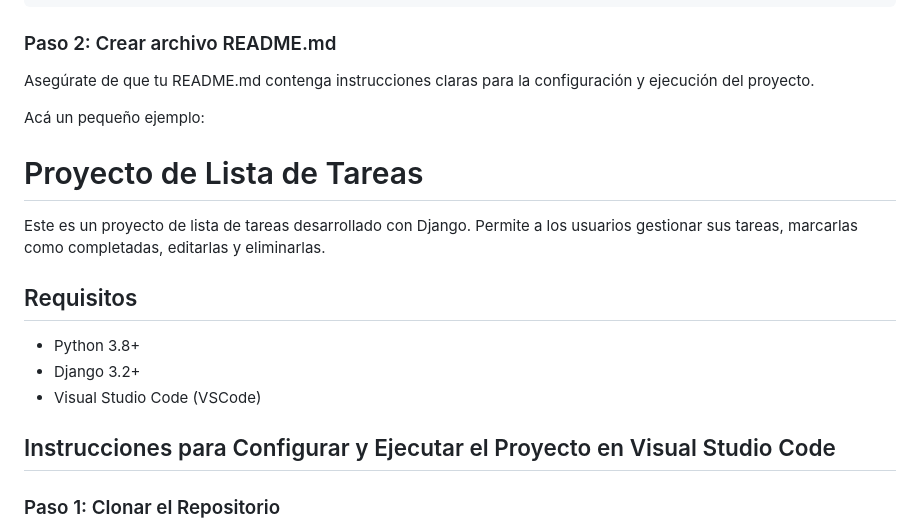
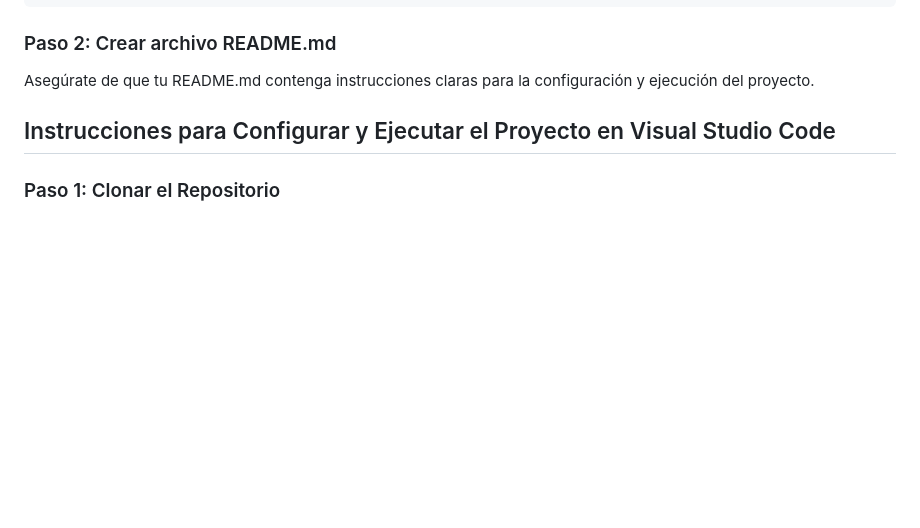
Before and after one commit to evansio/TO-DO-APP-DJANGO, a Markdown page: README.md, the part around the change printed below. Rendered like a GitHub page; blank space fills up the shorter version.

````diff
--- a/README.md
+++ b/README.md
@@ -39,18 +39,6 @@ cd todoproject
 ```
 ### Paso 2: Crear archivo README.md
 Asegúrate de que tu README.md contenga instrucciones claras para la configuración y ejecución del proyecto.
-
-Acá un pequeño ejemplo:
-
-# Proyecto de Lista de Tareas
-
-Este es un proyecto de lista de tareas desarrollado con Django. Permite a los usuarios gestionar sus tareas, marcarlas como completadas, editarlas y eliminarlas.
-
-## Requisitos
-
-- Python 3.8+
-- Django 3.2+
-- Visual Studio Code (VSCode)
 
 ## Instrucciones para Configurar y Ejecutar el Proyecto en Visual Studio Code
 
````
Also changed, not shown: other parts of README.md (+5 -5 lines).
